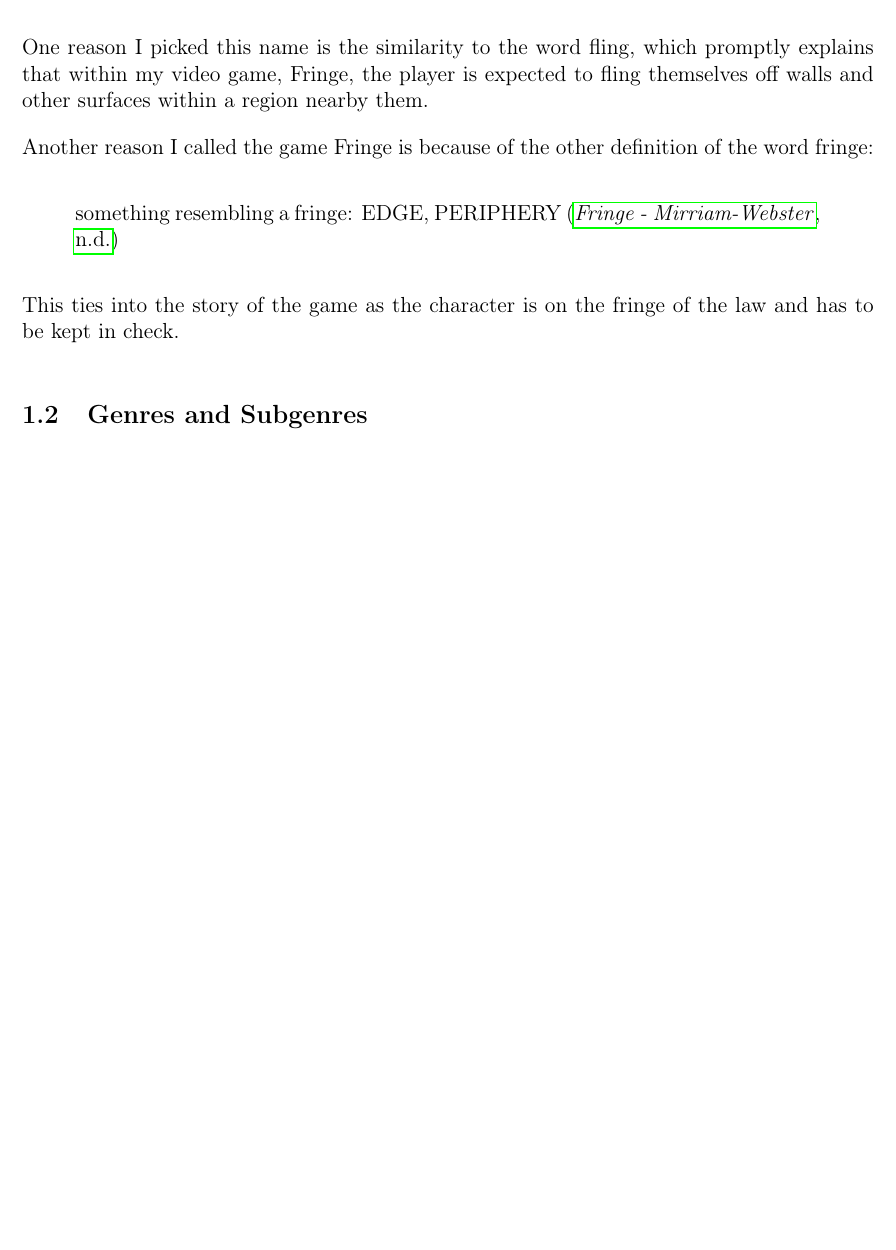
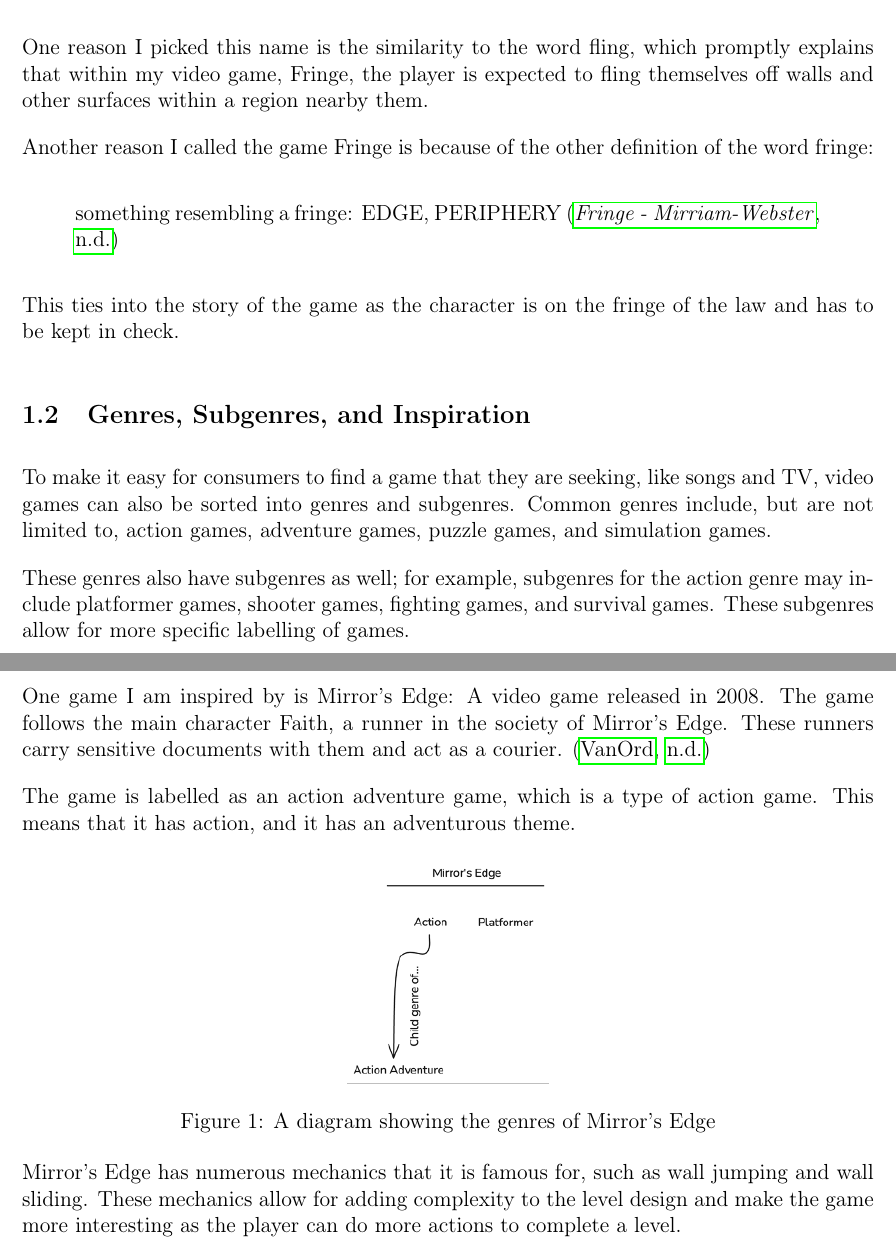
Before and after one commit to dylanru-sm-college/A2-GDD, a LaTeX document (main.tex): part of page 3 of 4 before the commit and two parts of pages 3 and 4 of 5 after it, the two joined at a grey line, cut so that both start at the same text, the shorter picture padded with empty space. Compiled offline with pdfLaTeX.

Commit message:
Added media and Genres, Subgenres, and Inspiration subsection

```diff
--- a/main.tex
+++ b/main.tex
@@ -7,9 +7,11 @@
 \usepackage{enumitem}
 \usepackage{apacite}
 \usepackage{csquotes}
+\usepackage{graphicx}
 
 \title{GDD (Game Design Document) for A2}
 \author{Dylan Rumble-Smith}
+\graphicspath{ {./media/} }
 
 \setlength{\parindent}{0pt}
 \setlength{\parskip}{1em}
@@ -42,8 +44,22 @@
 
 	This ties into the story of the game as the character is on the fringe of the law and has to be kept in check.
 
-	\subsection{Genres and Subgenres}
+	\subsection{Genres, Subgenres, and Inspiration}
+	To make it easy for consumers to find a game that they are seeking, like songs and TV, video games can also be sorted into genres and subgenres. Common genres include, but are not limited to, action games, adventure games, puzzle games, and simulation games.
 
+	These genres also have subgenres as well; for example, subgenres for the action genre may include platformer games, shooter games, fighting games, and survival games. These subgenres allow for more specific labelling of games.
+	\newpage
+	One game I am inspired by is Mirror’s Edge: A video game released in 2008. The game follows the main character Faith, a runner in the society of Mirror’s Edge. These runners carry sensitive documents with them and act as a courier. \cite{mirrorsEdgeGamespot}
+
+	The game is labelled as an action adventure game, which is a type of action game. This means that it has action, and it has an adventurous theme.
+
+	\begin{figure}[h]
+		\includegraphics{mirrorsEdgeGenres}
+		\centering
+		\caption{A diagram showing the genres of Mirror's Edge}
+	\end{figure}
+
+	Mirror’s Edge has numerous mechanics that it is famous for, such as wall jumping and wall sliding. These mechanics allow for adding complexity to the level design and make the game more interesting as the player can do more actions to complete a level.
 	\pagebreak
 	{\setlength{\parskip}{0pt}%
 	\bibliography{references}
```
Also changed, not shown: references.bib (+8 -0 lines), media/mirrorsEdgeGenres.png (added), media/mirrorsSmashVennGenres.png (added), media/smashHitGenres.png (added).
